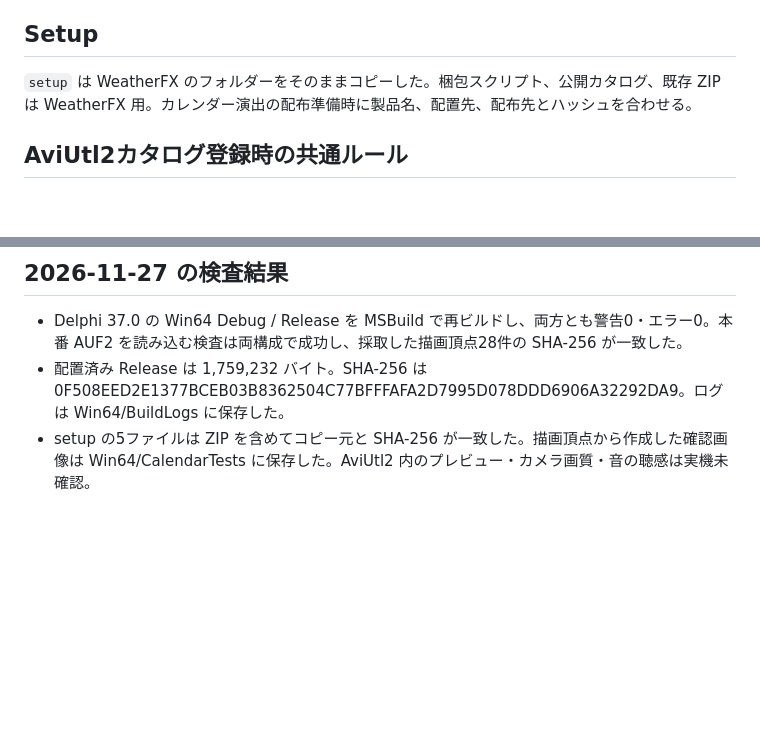
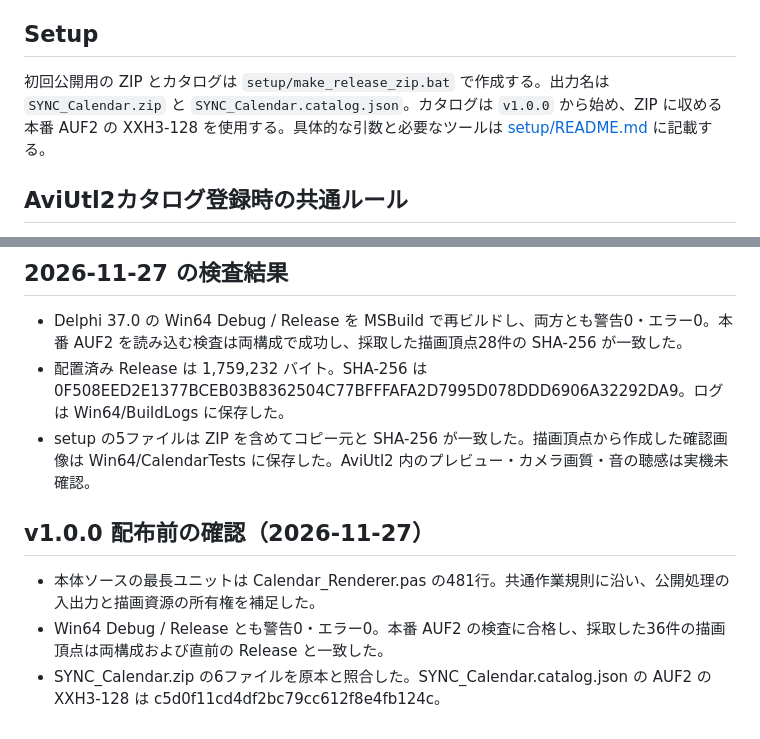
Before and after one commit to vramwiz/SYNC_Calendar, a Markdown page: note.md, 2 parts joined by grey strips. Rendered like a GitHub page; blank space fills up the shorter version.

```diff
--- a/note.md
+++ b/note.md
@@ -41,8 +41,7 @@ cmd /c 'call "C:\Program Files (x86)\Embarcadero\Studio\37.0\bin\rsvars.bat" &&
 
 ## Setup
 
-`setup` は WeatherFX のフォルダーをそのままコピーした。梱包スクリプト、公開カタログ、既存 ZIP は WeatherFX 用。カレンダー演出の配布準備時に製品名、配置先、配布先とハッシュを合わせる。
-
+初回公開用の ZIP とカタログは `setup/make_release_zip.bat` で作成する。出力名は `SYNC_Calendar.zip` と `SYNC_Calendar.catalog.json`。カタログは `v1.0.0` から始め、ZIP に収める本番 AUF2 の XXH3-128 を使用する。具体的な引数と必要なツールは [setup/README.md](setup/README.md) に記載する。
 
 ## AviUtl2カタログ登録時の共通ルール
 
@@ -55,3 +54,10 @@ cmd /c 'call "C:\Program Files (x86)\Embarcadero\Studio\37.0\bin\rsvars.bat" &&
 - Delphi 37.0 の Win64 Debug / Release を MSBuild で再ビルドし、両方とも警告0・エラー0。本番 AUF2 を読み込む検査は両構成で成功し、採取した描画頂点28件の SHA-256 が一致した。
 - 配置済み Release は 1,759,232 バイト。SHA-256 は 0F508EED2E1377BCEB03B8362504C77BFFFAFA2D7995D078DDD6906A32292DA9。ログは Win64/BuildLogs に保存した。
 - setup の5ファイルは ZIP を含めてコピー元と SHA-256 が一致した。描画頂点から作成した確認画像は Win64/CalendarTests に保存した。AviUtl2 内のプレビュー・カメラ画質・音の聴感は実機未確認。
+
+
+## v1.0.0 配布前の確認（2026-11-27）
+
+- 本体ソースの最長ユニットは Calendar_Renderer.pas の481行。共通作業規則に沿い、公開処理の入出力と描画資源の所有権を補足した。
+- Win64 Debug / Release とも警告0・エラー0。本番 AUF2 の検査に合格し、採取した36件の描画頂点は両構成および直前の Release と一致した。
+- SYNC_Calendar.zip の6ファイルを原本と照合した。SYNC_Calendar.catalog.json の AUF2 の XXH3-128 は c5d0f11cd4df2bc79cc612f8e4fb124c。
```
Also changed, not shown: other parts of note.md (+1 -1 lines), README.md (+27 -14 lines), setup/README.md (+6 -28 lines), Sample/calendar.png (added), 14 other files.
